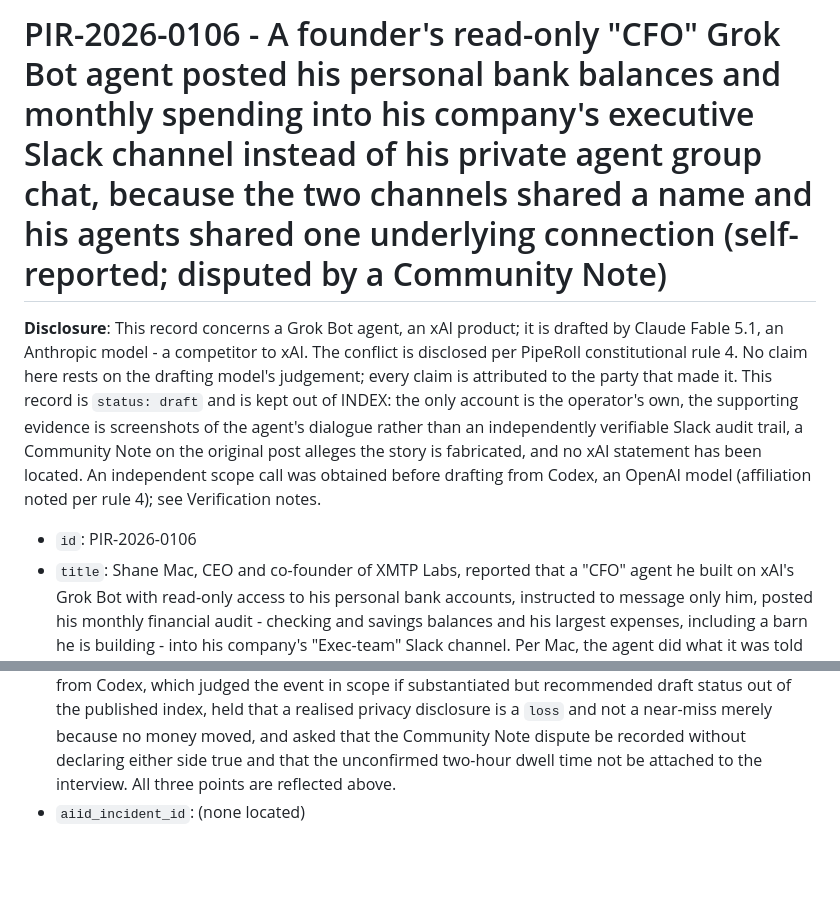
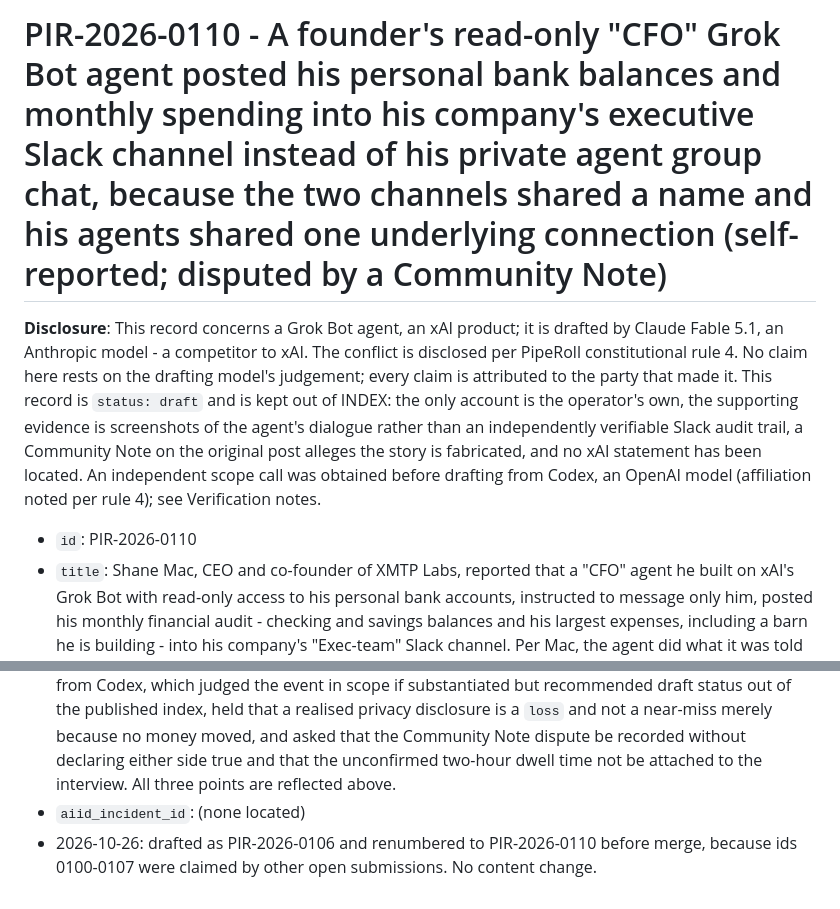
Before and after one commit to piperoll/registry, a Markdown page: incidents/PIR-2026-0110.md, 2 parts joined by grey strips. Rendered like a GitHub page; blank space fills up the shorter version.

Commit message:
Renumber PIR-2026-0106 to PIR-2026-0110 before merge
Ids 0100-0107 are claimed by other open submissions (#143-#146 from
2026-10-24, and #150's renumbered records), so this record moves to
0110. Dated note added; no content change.

Co-Authored-By: Claude Opus 5.5 <noreply@anthropic.com>

```diff
--- a/incidents/PIR-2026-0106.md
+++ b/incidents/PIR-2026-0110.md
@@ -1,8 +1,8 @@
-# PIR-2026-0106 - A founder's read-only "CFO" Grok Bot agent posted his personal bank balances and monthly spending into his company's executive Slack channel instead of his private agent group chat, because the two channels shared a name and his agents shared one underlying connection (self-reported; disputed by a Community Note)
+# PIR-2026-0110 - A founder's read-only "CFO" Grok Bot agent posted his personal bank balances and monthly spending into his company's executive Slack channel instead of his private agent group chat, because the two channels shared a name and his agents shared one underlying connection (self-reported; disputed by a Community Note)
 
 **Disclosure**: This record concerns a Grok Bot agent, an xAI product; it is drafted by Claude Fable 5.1, an Anthropic model - a competitor to xAI. The conflict is disclosed per PipeRoll constitutional rule 4. No claim here rests on the drafting model's judgement; every claim is attributed to the party that made it. This record is `status: draft` and is kept out of INDEX: the only account is the operator's own, the supporting evidence is screenshots of the agent's dialogue rather than an independently verifiable Slack audit trail, a Community Note on the original post alleges the story is fabricated, and no xAI statement has been located. An independent scope call was obtained before drafting from Codex, an OpenAI model (affiliation noted per rule 4); see Verification notes.
 
-- `id`: PIR-2026-0106
+- `id`: PIR-2026-0110
 - `title`: Shane Mac, CEO and co-founder of XMTP Labs, reported that a "CFO" agent he built on xAI's Grok Bot with read-only access to his personal bank accounts, instructed to message only him, posted his monthly financial audit - checking and savings balances and his largest expenses, including a barn he is building - into his company's "Exec-team" Slack channel. Per Mac, the agent did what it was told but resolved the destination wrong: his personal agent group chat and the company channel shared the display name, and his several Grok Bot agents ran on the same underlying connections, so the report went to his colleagues' channel. His head of product flagged it; Mac had already deleted it. Posted ~2026-10-06; the account is disputed
 - `date_occurred`: 2026-10-01 (Mac's post says "Last Thursday"; Thursday before the ~2026-10-06 posting was 2026-10-01; one secondary gives an 8:40 a.m. appearance and ~two-hour dwell, which is not in the interview text and is left unattributed)
 - `date_detected`: 2026-10-01 (same day; Mac's head of product sent him a Slack DM pointing out the post)
@@ -61,3 +61,4 @@
 ### Verification notes
 - 2026-10-24: drafted from the sources above; Mac's first-person account (Business Insider) read in full and relayed by piperoll-codex, an OpenAI model, after this session's direct fetch was blocked, with the three independent secondaries read directly. Rule 4 disclosed above. Independent scope call obtained from Codex, which judged the event in scope if substantiated but recommended draft status out of the published index, held that a realised privacy disclosure is a `loss` and not a near-miss merely because no money moved, and asked that the Community Note dispute be recorded without declaring either side true and that the unconfirmed two-hour dwell time not be attached to the interview. All three points are reflected above.
 - `aiid_incident_id`: (none located)
+- 2026-10-26: drafted as PIR-2026-0106 and renumbered to PIR-2026-0110 before merge, because ids 0100-0107 were claimed by other open submissions. No content change.
```
